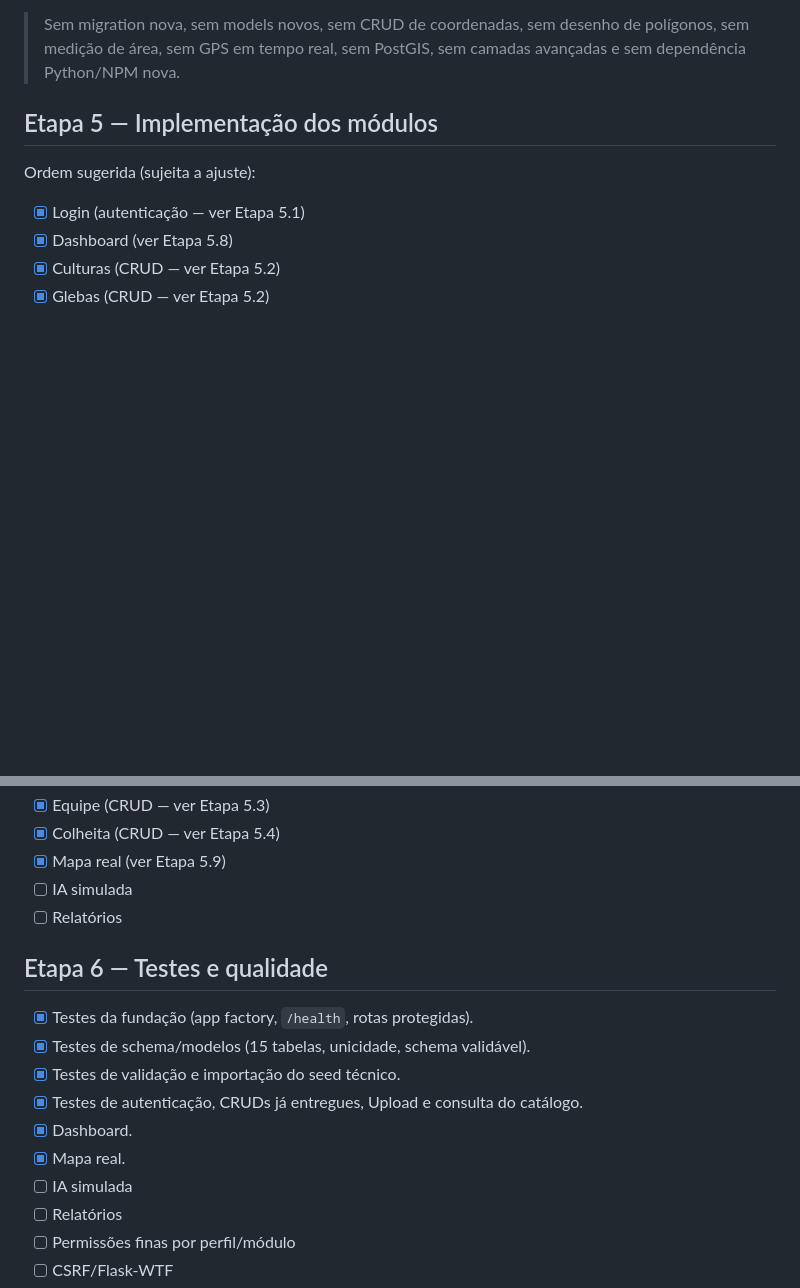
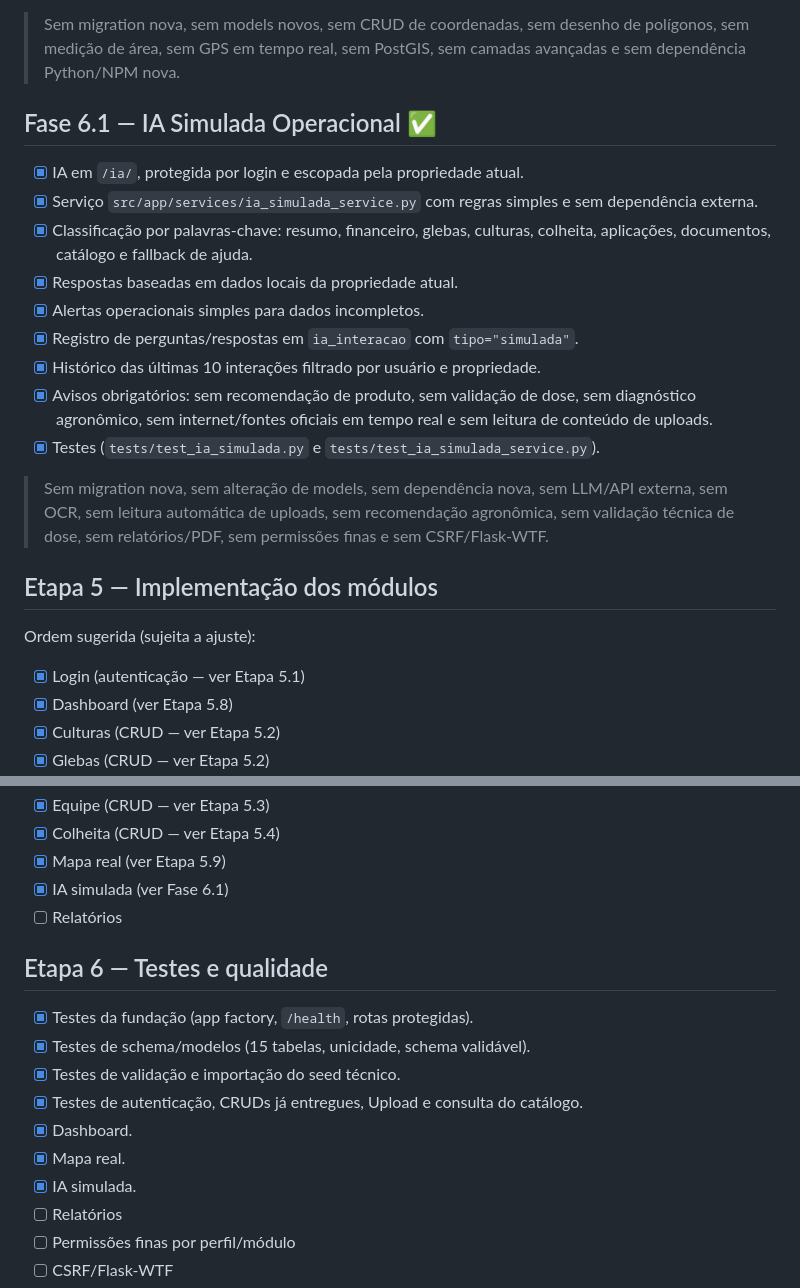
Before and after one commit to Helio965/Connectagro, a Markdown page: docs/07-roadmap-mvp.md, 2 parts joined by grey strips. Rendered like a GitHub page; blank space fills up the shorter version.

Commit message:
Atualiza roadmap para IA simulada

```diff
--- a/docs/07-roadmap-mvp.md
+++ b/docs/07-roadmap-mvp.md
@@ -181,6 +181,27 @@
 > polígonos, sem medição de área, sem GPS em tempo real, sem PostGIS, sem camadas
 > avançadas e sem dependência Python/NPM nova.
 
+## Fase 6.1 — IA Simulada Operacional ✅
+
+- [x] IA em `/ia/`, protegida por login e escopada pela propriedade atual.
+- [x] Serviço `src/app/services/ia_simulada_service.py` com regras simples e sem
+  dependência externa.
+- [x] Classificação por palavras-chave: resumo, financeiro, glebas, culturas,
+  colheita, aplicações, documentos, catálogo e fallback de ajuda.
+- [x] Respostas baseadas em dados locais da propriedade atual.
+- [x] Alertas operacionais simples para dados incompletos.
+- [x] Registro de perguntas/respostas em `ia_interacao` com `tipo="simulada"`.
+- [x] Histórico das últimas 10 interações filtrado por usuário e propriedade.
+- [x] Avisos obrigatórios: sem recomendação de produto, sem validação de dose,
+  sem diagnóstico agronômico, sem internet/fontes oficiais em tempo real e sem
+  leitura de conteúdo de uploads.
+- [x] Testes (`tests/test_ia_simulada.py` e `tests/test_ia_simulada_service.py`).
+
+> Sem migration nova, sem alteração de models, sem dependência nova, sem LLM/API
+> externa, sem OCR, sem leitura automática de uploads, sem recomendação
+> agronômica, sem validação técnica de dose, sem relatórios/PDF, sem permissões
+> finas e sem CSRF/Flask-WTF.
+
 ## Etapa 5 — Implementação dos módulos
 
 Ordem sugerida (sujeita a ajuste):
@@ -197,7 +218,7 @@ Ordem sugerida (sujeita a ajuste):
 - [x] Equipe (CRUD — ver Etapa 5.3)
 - [x] Colheita (CRUD — ver Etapa 5.4)
 - [x] Mapa real (ver Etapa 5.9)
-- [ ] IA simulada
+- [x] IA simulada (ver Fase 6.1)
 - [ ] Relatórios
 
 ## Etapa 6 — Testes e qualidade
@@ -208,7 +229,7 @@ Ordem sugerida (sujeita a ajuste):
 - [x] Testes de autenticação, CRUDs já entregues, Upload e consulta do catálogo.
 - [x] Dashboard.
 - [x] Mapa real.
-- [ ] IA simulada
+- [x] IA simulada.
 - [ ] Relatórios
 - [ ] Permissões finas por perfil/módulo
 - [ ] CSRF/Flask-WTF
```
